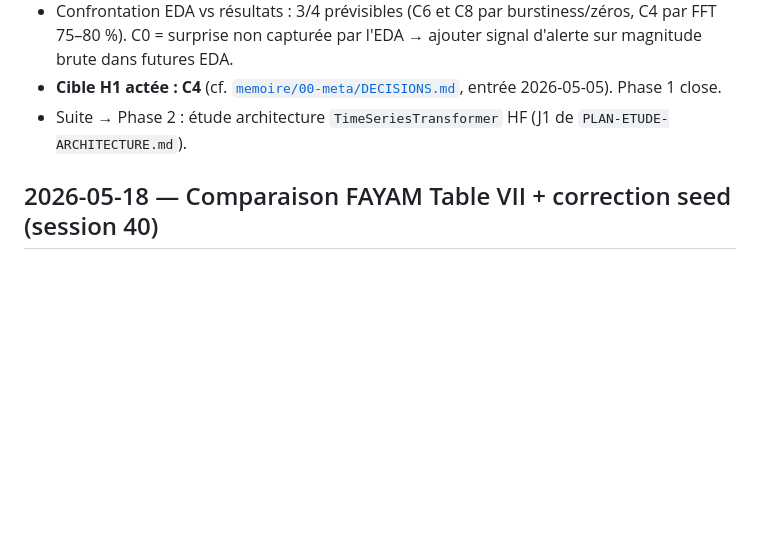
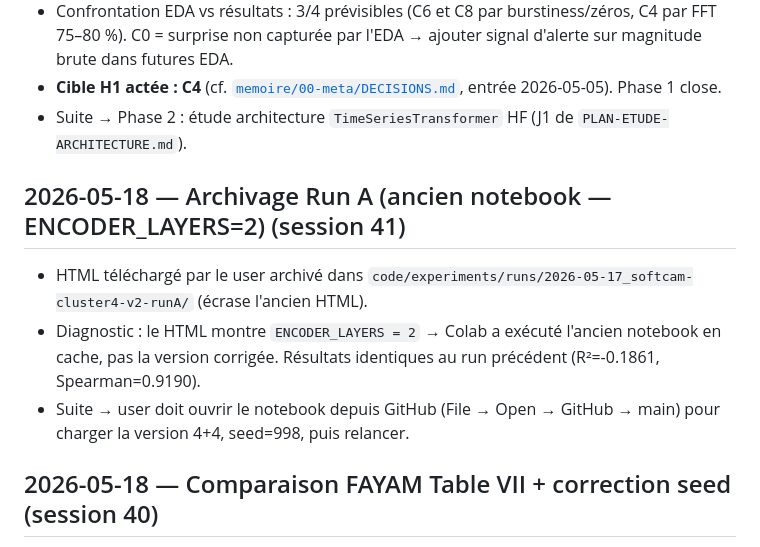
Before and after one commit to theblackmamba08/recherche-m2-xai-faas, a Markdown page: code/MEMOIRE.md, the part around the change. Rendered like a GitHub page; blank space fills up the shorter version.

```diff
--- a/code/MEMOIRE.md
+++ b/code/MEMOIRE.md
@@ -230,6 +230,12 @@
 - **Cible H1 actée : C4** (cf. [`memoire/00-meta/DECISIONS.md`](../memoire/00-meta/DECISIONS.md), entrée 2026-05-05). Phase 1 close.
 - Suite → Phase 2 : étude architecture `TimeSeriesTransformer` HF (J1 de `PLAN-ETUDE-ARCHITECTURE.md`).
 
+## 2026-05-18 — Archivage Run A (ancien notebook — ENCODER_LAYERS=2) (session 41)
+
+- HTML téléchargé par le user archivé dans `code/experiments/runs/2026-05-17_softcam-cluster4-v2-runA/` (écrase l'ancien HTML).
+- Diagnostic : le HTML montre `ENCODER_LAYERS = 2` → Colab a exécuté l'ancien notebook en cache, pas la version corrigée. Résultats identiques au run précédent (R²=-0.1861, Spearman=0.9190).
+- Suite → user doit ouvrir le notebook depuis GitHub (File → Open → GitHub → main) pour charger la version 4+4, seed=998, puis relancer.
+
 ## 2026-05-18 — Comparaison FAYAM Table VII + correction seed (session 40)
 
 - Comparaison FAYAM Table VII (datasets minute, R² Transformer : -0.164 → 0.958) vs nos résultats C4 (R²=0.3701, Spearman=0.92) : cohérence confirmée — notre R² est dans la fourchette FAYAM côté bas-moyen, notre Spearman=0.92 est supérieur à 5/6 datasets FAYAM.
```
Also changed, not shown: memoire/00-meta/ROADMAP.md (+12 -1 lines).
